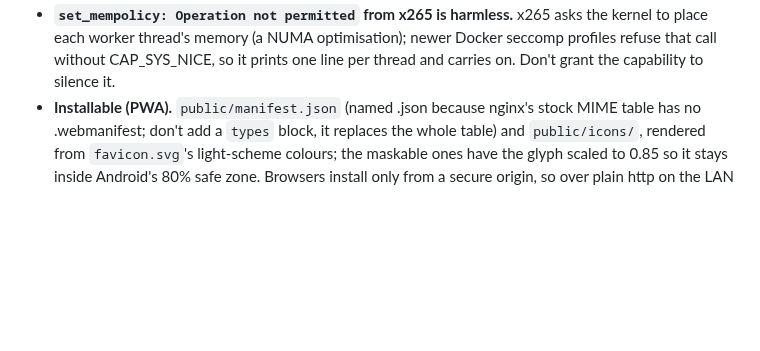
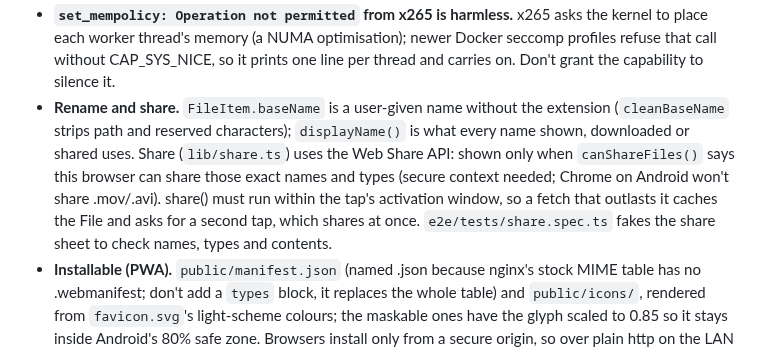
Before and after one commit to bardurnielsen/file-minify, a Markdown page: CLAUDE.md, the part around the change. GitHub-like rendering; blank space fills up the shorter version.

```diff
--- a/CLAUDE.md
+++ b/CLAUDE.md
@@ -135,6 +135,15 @@ solution file (`"files": []` plus references), and plain `tsc` checks zero files
   the kernel to place each worker thread's memory (a NUMA optimisation); newer
   Docker seccomp profiles refuse that call without CAP_SYS_NICE, so it prints
   one line per thread and carries on. Don't grant the capability to silence it.
+- **Rename and share.** `FileItem.baseName` is a user-given name without the
+  extension (`cleanBaseName` strips path and reserved characters);
+  `displayName()` is what every name shown, downloaded or shared uses. Share
+  (`lib/share.ts`) uses the Web Share API: shown only when `canShareFiles()`
+  says this browser can share those exact names and types (secure context
+  needed; Chrome on Android won't share .mov/.avi). share() must run within
+  the tap's activation window, so a fetch that outlasts it caches the File
+  and asks for a second tap, which shares at once. `e2e/tests/share.spec.ts`
+  fakes the share sheet to check names, types and contents.
 - **Installable (PWA).** `public/manifest.json` (named .json because nginx's
   stock MIME table has no .webmanifest; don't add a `types` block, it replaces
   the whole table) and `public/icons/`, rendered from `favicon.svg`'s
```
Also changed, not shown: README.md (+8 -0 lines), docs/screenshots/phone.png, docs/screenshots/results.png, docs/screenshots/video-settings.png, 9 other files.
